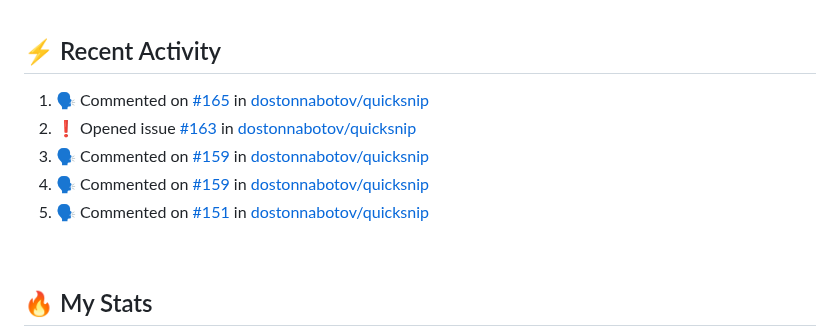
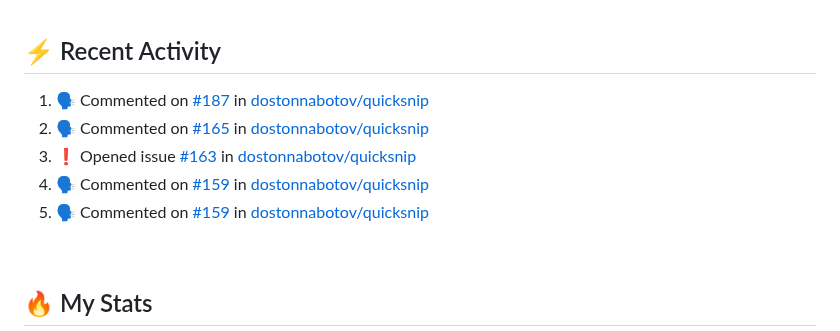
Before and after one commit to technoph1le/technoph1le, a Markdown page: README.md, the part around the change. GitHub-like rendering.

Commit message:
:zap: Update README with the recent activity

```diff
--- a/README.md
+++ b/README.md
@@ -75,11 +75,11 @@ I'm a Frontend developer, developing websites people simply enjoy using. I'm als
 
 <!--START_SECTION:activity-->
 
-1. 🗣 Commented on [#165](https://github.com/dostonnabotov/quicksnip/issues/165#issuecomment-2571251582) in [dostonnabotov/quicksnip](https://github.com/dostonnabotov/quicksnip)
-2. ❗ Opened issue [#163](https://github.com/dostonnabotov/quicksnip/issues/163) in [dostonnabotov/quicksnip](https://github.com/dostonnabotov/quicksnip)
-3. 🗣 Commented on [#159](https://github.com/dostonnabotov/quicksnip/pull/159#issuecomment-2569616664) in [dostonnabotov/quicksnip](https://github.com/dostonnabotov/quicksnip)
-4. 🗣 Commented on [#159](https://github.com/dostonnabotov/quicksnip/pull/159#issuecomment-2569553163) in [dostonnabotov/quicksnip](https://github.com/dostonnabotov/quicksnip)
-5. 🗣 Commented on [#151](https://github.com/dostonnabotov/quicksnip/pull/151#issuecomment-2569520519) in [dostonnabotov/quicksnip](https://github.com/dostonnabotov/quicksnip)
+1. 🗣 Commented on [#187](https://github.com/dostonnabotov/quicksnip/pull/187#issuecomment-2571595635) in [dostonnabotov/quicksnip](https://github.com/dostonnabotov/quicksnip)
+2. 🗣 Commented on [#165](https://github.com/dostonnabotov/quicksnip/issues/165#issuecomment-2571251582) in [dostonnabotov/quicksnip](https://github.com/dostonnabotov/quicksnip)
+3. ❗ Opened issue [#163](https://github.com/dostonnabotov/quicksnip/issues/163) in [dostonnabotov/quicksnip](https://github.com/dostonnabotov/quicksnip)
+4. 🗣 Commented on [#159](https://github.com/dostonnabotov/quicksnip/pull/159#issuecomment-2569616664) in [dostonnabotov/quicksnip](https://github.com/dostonnabotov/quicksnip)
+5. 🗣 Commented on [#159](https://github.com/dostonnabotov/quicksnip/pull/159#issuecomment-2569553163) in [dostonnabotov/quicksnip](https://github.com/dostonnabotov/quicksnip)
 <!--END_SECTION:activity-->
 
 <br />
```
